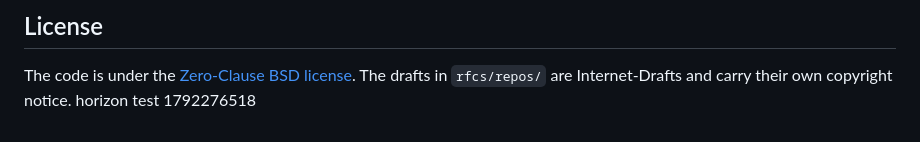
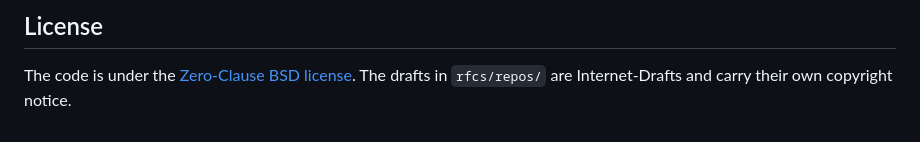
Before and after one commit to danmestas/Illustrated-Fossil-RFC, a Markdown page: README.md, the part around the change. GitHub-like rendering.

Commit message:
Revert the horizon clone test commit: README.md back to its 0.6.5 text

```diff
--- a/README.md
+++ b/README.md
@@ -138,4 +138,3 @@ Nothing is committed on the GitHub side.
 
 The code is under the [Zero-Clause BSD license](LICENSE). The drafts in
 `rfcs/repos/` are Internet-Drafts and carry their own copyright notice.
-horizon test 1792276518
```
